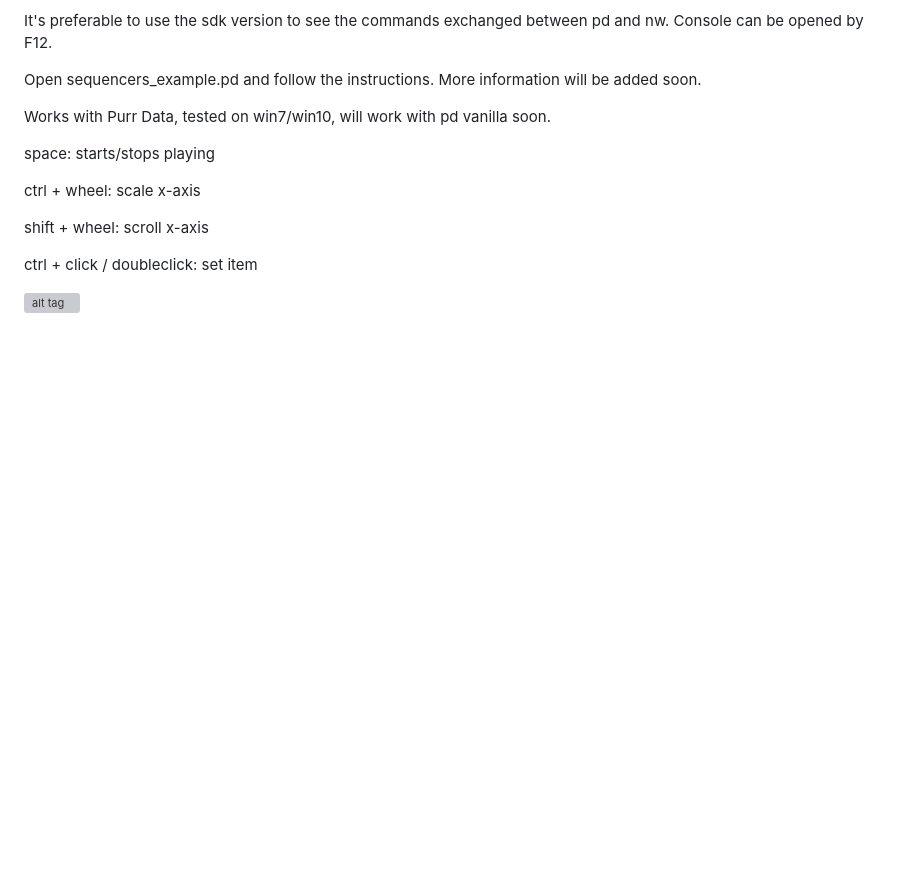
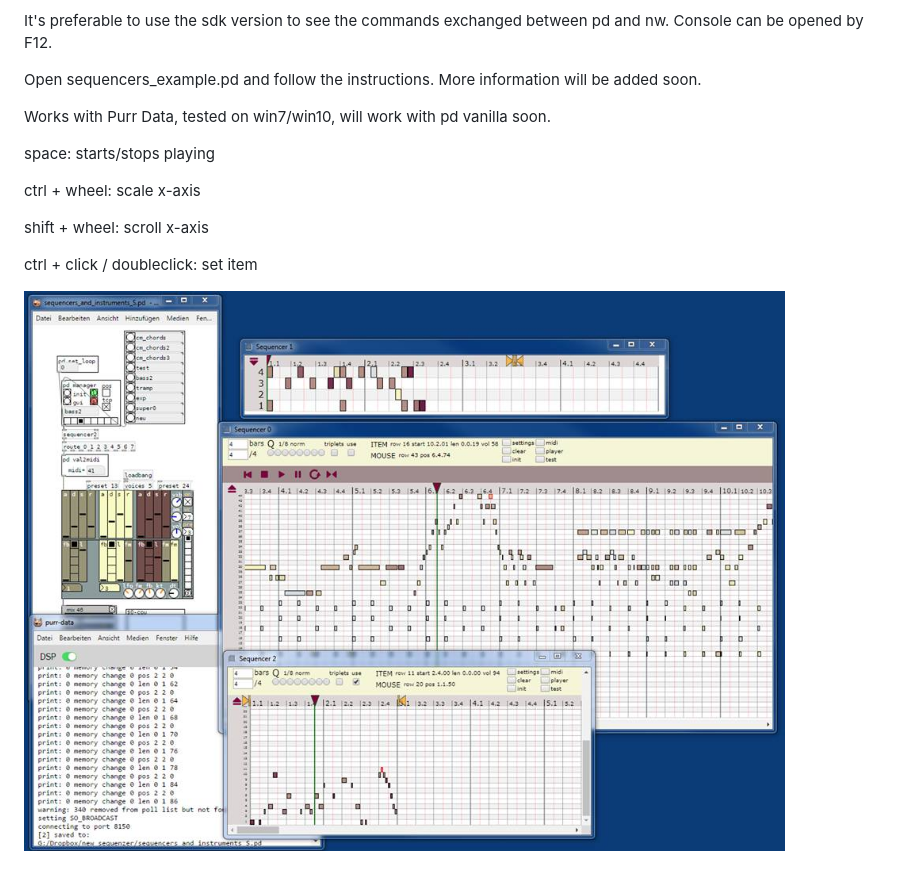
Before and after one commit to XRoemer/sequencer-and-editor, a Markdown page: README.md, the part around the change. Drawn GitHub-style; pictures changed too: gui/sequencer.jpg (added); blank space fills up the shorter version; grey boxes are pictures that could not be loaded.

Commit message:
no message

```diff
--- a/README.md
+++ b/README.md
@@ -21,4 +21,4 @@ shift + wheel: scroll x-axis
 
 ctrl + click / doubleclick: set item
 
-![alt tag](gui/sequencer.png)
+![alt tag](gui/sequencer.jpg)
```
